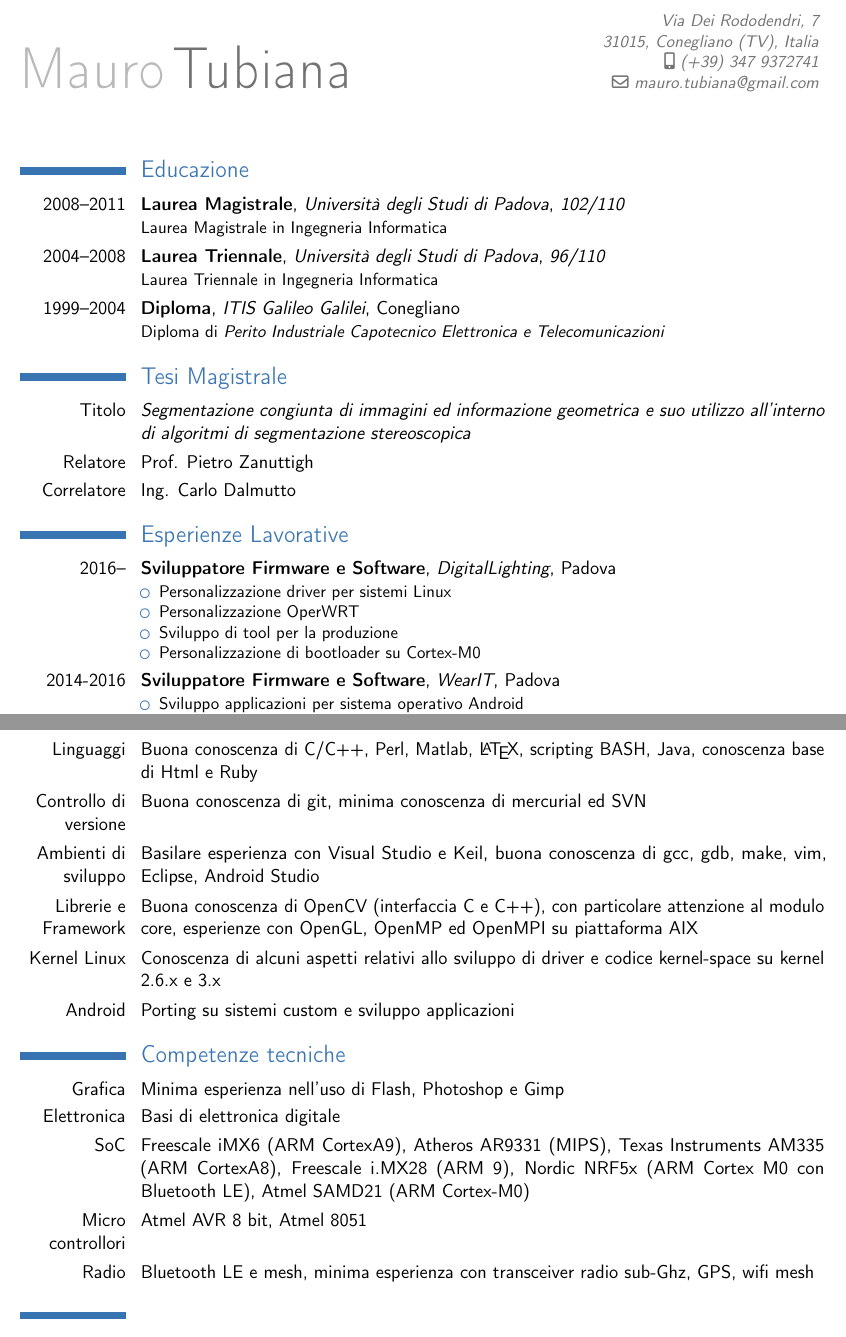
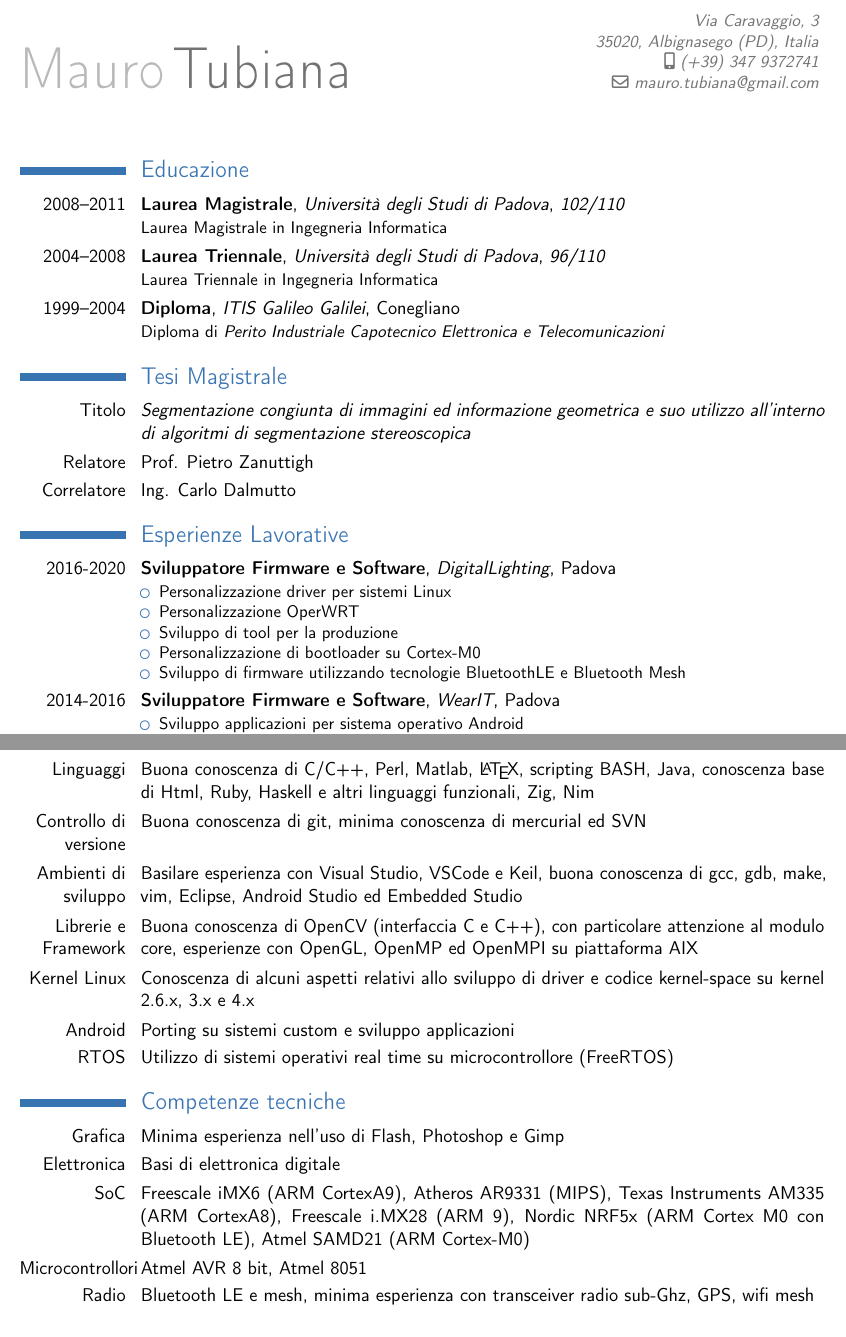
Before and after one commit to taubo/curriculum, a LaTeX CV (mtcv.tex): two parts of pages 1 and 2 of 2, joined at a grey line, cut at the place of the change. Compiled offline with pdfLaTeX.

Commit message:
update informations

```diff
--- a/mtcv.tex
+++ b/mtcv.tex
@@ -16,7 +16,7 @@
 % personal data
 \firstname{Mauro}
 \familyname{Tubiana}
-\address{Via Dei Rododendri, 7}{31015, Conegliano (TV), Italia}
+\address{Via Caravaggio, 3}{35020, Albignasego (PD), Italia}
 \mobile{(+39) 347 9372741}
 %\phone{phone (optional)}
 %\fax{fax (optional)}
@@ -61,12 +61,13 @@ di algoritmi di segmentazione stereoscopica}}
 
 \section{Esperienze Lavorative}
 
-\cventry{2016--}{Sviluppatore Firmware e Software}{DigitalLighting}{Padova}{}{
+\cventry{2016-2020}{Sviluppatore Firmware e Software}{DigitalLighting}{Padova}{}{
 \begin{itemize}
 	\item Personalizzazione driver per sistemi Linux
 	\item Personalizzazione OperWRT
 	\item Sviluppo di tool per la produzione
 	\item Personalizzazione di bootloader su Cortex-M0
+	\item Sviluppo di firmware utilizzando tecnologie BluetoothLE e Bluetooth Mesh
 \end{itemize}
 }
 
@@ -96,22 +97,23 @@ di algoritmi di segmentazione stereoscopica}}
 \section{Competenze informatiche}
 \cvline{OS}{Buona conoscenza di sistemi operitivi GNU/Linux, in paricolare Debian-based, uso di sistemi operativi Microsoft}
 \cvline{Linguaggi}{Buona conoscenza di C/C++, Perl, Matlab, \LaTeX, scripting BASH, Java, conoscenza base
-di Html e Ruby}
+di Html, Ruby, Haskell e altri linguaggi funzionali, Zig, Nim}
 \cvline{Controllo di versione}{Buona conoscenza di git, minima conoscenza di mercurial ed SVN}
-\cvline{Ambienti di sviluppo}{Basilare esperienza con Visual Studio e Keil, buona conoscenza di gcc, gdb, make, vim,
-Eclipse, Android Studio}
+\cvline{Ambienti di sviluppo}{Basilare esperienza con Visual Studio, VSCode e Keil, buona conoscenza di gcc, gdb, make, vim,
+Eclipse, Android Studio ed Embedded Studio}
 \cvline{Librerie e Framework}{Buona conoscenza di OpenCV (interfaccia C e C++), con particolare attenzione al modulo
 core, esperienze con OpenGL, OpenMP ed OpenMPI su piattaforma AIX}
 \cvline{Kernel Linux}{Conoscenza di alcuni aspetti relativi allo sviluppo di driver e codice kernel-space su kernel
-2.6.x e 3.x}
+2.6.x, 3.x e 4.x}
 \cvline{Android}{Porting su sistemi custom e sviluppo applicazioni}
+\cvline{RTOS}{Utilizzo di sistemi operativi real time su microcontrollore (FreeRTOS)}
 
 \section{Competenze tecniche}
 \cvline{Grafica}{Minima esperienza nell’uso di Flash, Photoshop e Gimp}
 \cvline{Elettronica}{Basi di elettronica digitale}
 \cvline{SoC}{Freescale iMX6 (ARM CortexA9), Atheros AR9331 (MIPS), Texas Instruments AM335 (ARM CortexA8), Freescale i.MX28 (ARM 9), Nordic NRF5x
 (ARM Cortex M0 con Bluetooth LE), Atmel SAMD21 (ARM Cortex-M0)}
-\cvline{Micro controllori}{Atmel AVR 8 bit, Atmel 8051}
+\cvline{Microcontrollori}{Atmel AVR 8 bit, Atmel 8051}
 \cvline{Radio}{Bluetooth LE e mesh, minima esperienza con transceiver radio sub-Ghz, GPS, wifi mesh}
 %\cvcomputer{category 1}{XXX, YYY, ZZZ}{category 4}{XXX, YYY, ZZZ}
 
```
